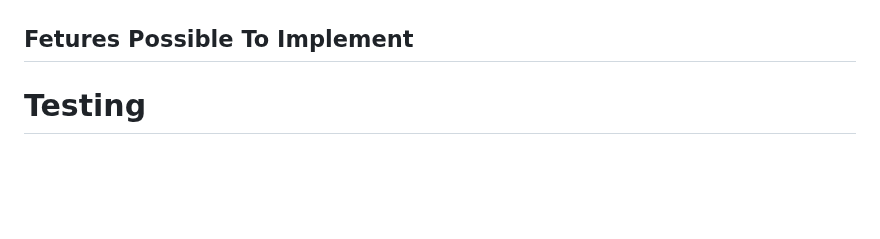
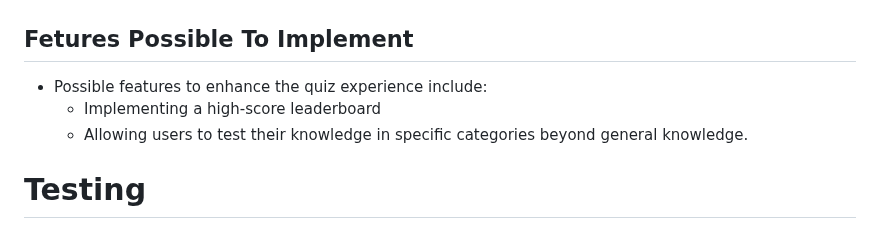
Before and after one commit to AleksandrDenis/PP2-Quiz-Game, a Markdown page: README.md, the part around the change. Drawn GitHub-style; blank space fills up the shorter version.

Commit message:
docs: Update  features to implement section in README.md

```diff
--- a/README.md
+++ b/README.md
@@ -143,6 +143,9 @@ Quiz | ![Quiz Page](/assets/readme-images/quiz-page.jpeg) | ![Home Page](/assets
 End Quzi | ![End Quiz](/assets/readme-images/end-quiz-page.jpeg) |  ![End Quiz mobile](/assets/readme-images/end-quiz-mob.jpeg)
 Rules |  ![Rules Page](/assets/readme-images/rules-page.jpeg) | ![Rules Page mobile](/assets/readme-images/rules-page-mob.jpeg)
 ## Fetures Possible To Implement
+* Possible features to enhance the quiz experience include:
+  * Implementing a high-score leaderboard
+  * Allowing users to test their knowledge in specific categories beyond general knowledge.
 
 # Testing
 ## Testing User Stories
```
